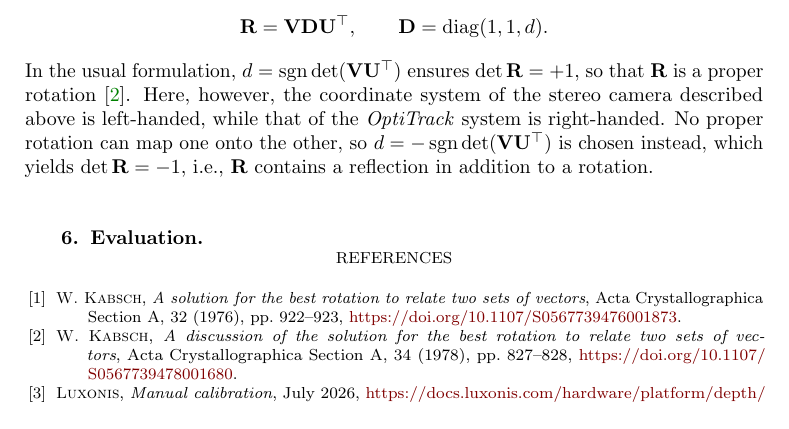
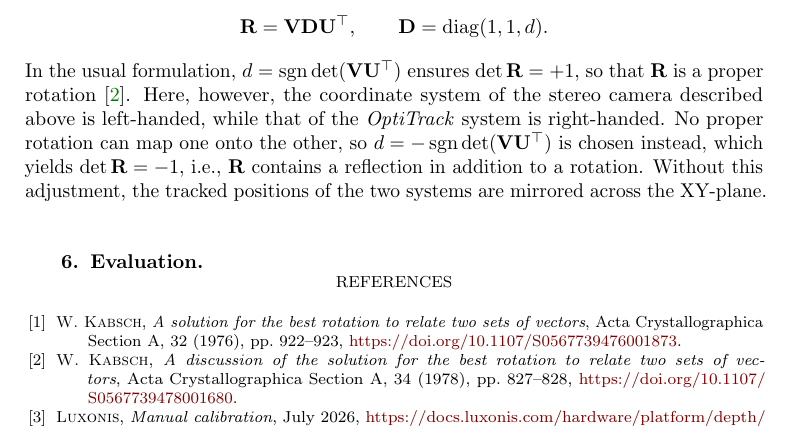
Before and after one commit to arthurkehrwald/point-tracking-filter, a LaTeX paper (paper/main.tex): part of page 4 of 4, cut so that both start at the same text. Compiled offline with pdfLaTeX.

Commit message:
Paper: Kabsch fit

```diff
--- a/paper/main.tex
+++ b/paper/main.tex
@@ -124,6 +124,7 @@ the optimal matrix is
 In the usual formulation, $d = \operatorname{sgn} \det(\mathbf{V} \mathbf{U}^\top)$ ensures $\det \mathbf{R} = +1$, so that $\mathbf{R}$ is a proper rotation \cite{kabsch1978}.
 Here, however, the coordinate system of the stereo camera described above is left-handed, while that of the \emph{OptiTrack} system is right-handed.
 No proper rotation can map one onto the other, so $d = -\operatorname{sgn} \det(\mathbf{V} \mathbf{U}^\top)$ is chosen instead, which yields $\det \mathbf{R} = -1$, i.e., $\mathbf{R}$ contains a reflection in addition to a rotation.
+Without this adjustment, the tracked positions of the two systems are mirrored across the XY-plane.
 
 \section{Evaluation}
 \label{sec:evaluation}
```
